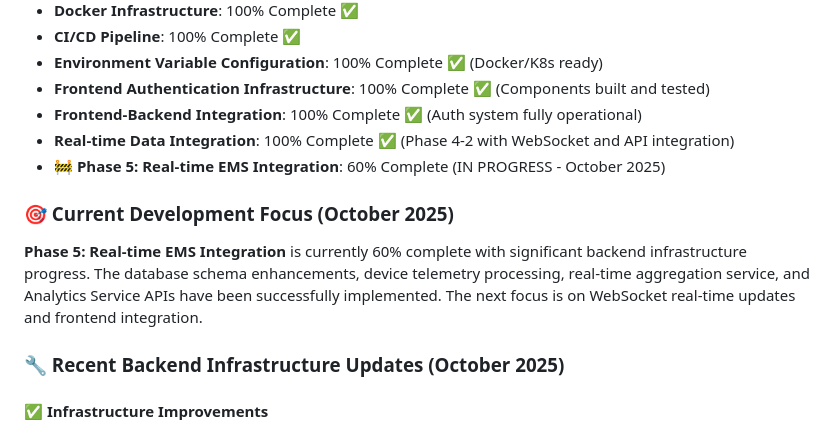
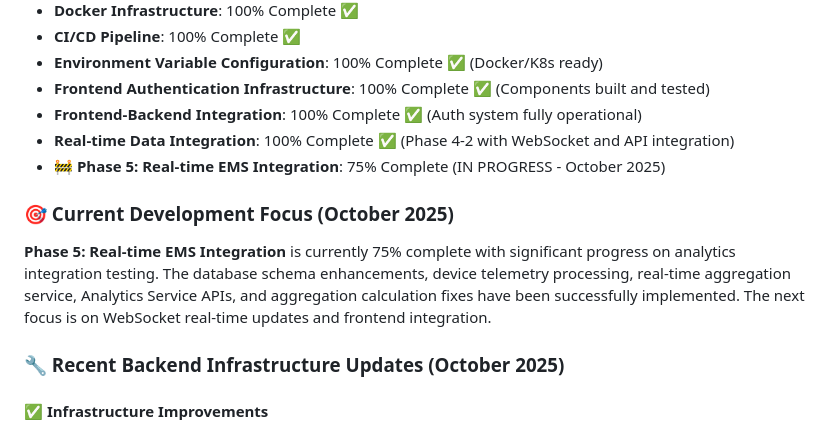
Before and after one commit to kgonidisorg/ems, a Markdown page: docs/Project.md, the part around one of its changes. GitHub-like rendering.

```diff
--- a/docs/Project.md
+++ b/docs/Project.md
@@ -296,10 +296,10 @@ class WebSocketClient {
 - **Frontend Authentication Infrastructure**: 100% Complete ✅ (Components built and tested)
 - **Frontend-Backend Integration**: 100% Complete ✅ (Auth system fully operational)
 - **Real-time Data Integration**: 100% Complete ✅ (Phase 4-2 with WebSocket and API integration)
-- **🚧 Phase 5: Real-time EMS Integration**: 60% Complete (IN PROGRESS - October 2025)
+- **🚧 Phase 5: Real-time EMS Integration**: 75% Complete (IN PROGRESS - October 2025)
 
 ### 🎯 Current Development Focus (October 2025)
-**Phase 5: Real-time EMS Integration** is currently 60% complete with significant backend infrastructure progress. The database schema enhancements, device telemetry processing, real-time aggregation service, and Analytics Service APIs have been successfully implemented. The next focus is on WebSocket real-time updates and frontend integration.
+**Phase 5: Real-time EMS Integration** is currently 75% complete with significant progress on analytics integration testing. The database schema enhancements, device telemetry processing, real-time aggregation service, Analytics Service APIs, and aggregation calculation fixes have been successfully implemented. The next focus is on WebSocket real-time updates and frontend integration.
 
 ### 🔧 Recent Backend Infrastructure Updates (October 2025)
 
```
Also changed, not shown: other parts of docs/Project.md (+15 -4 lines).
